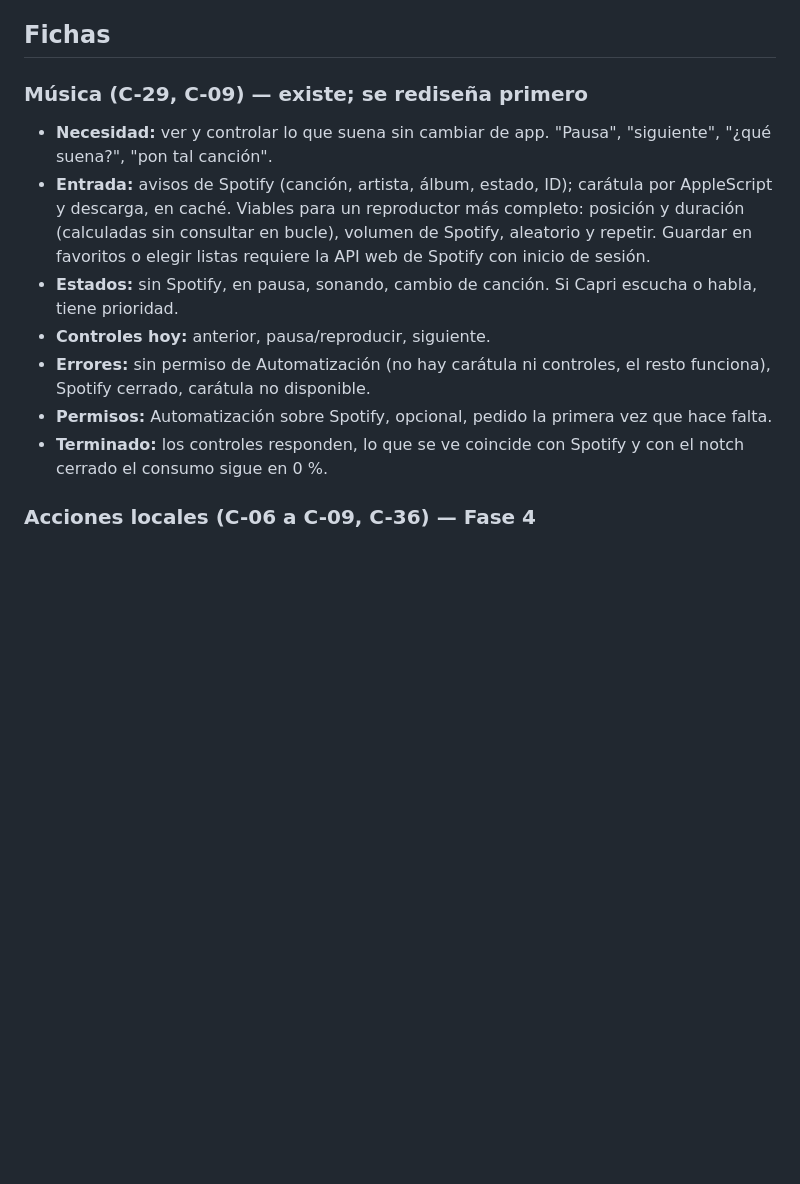
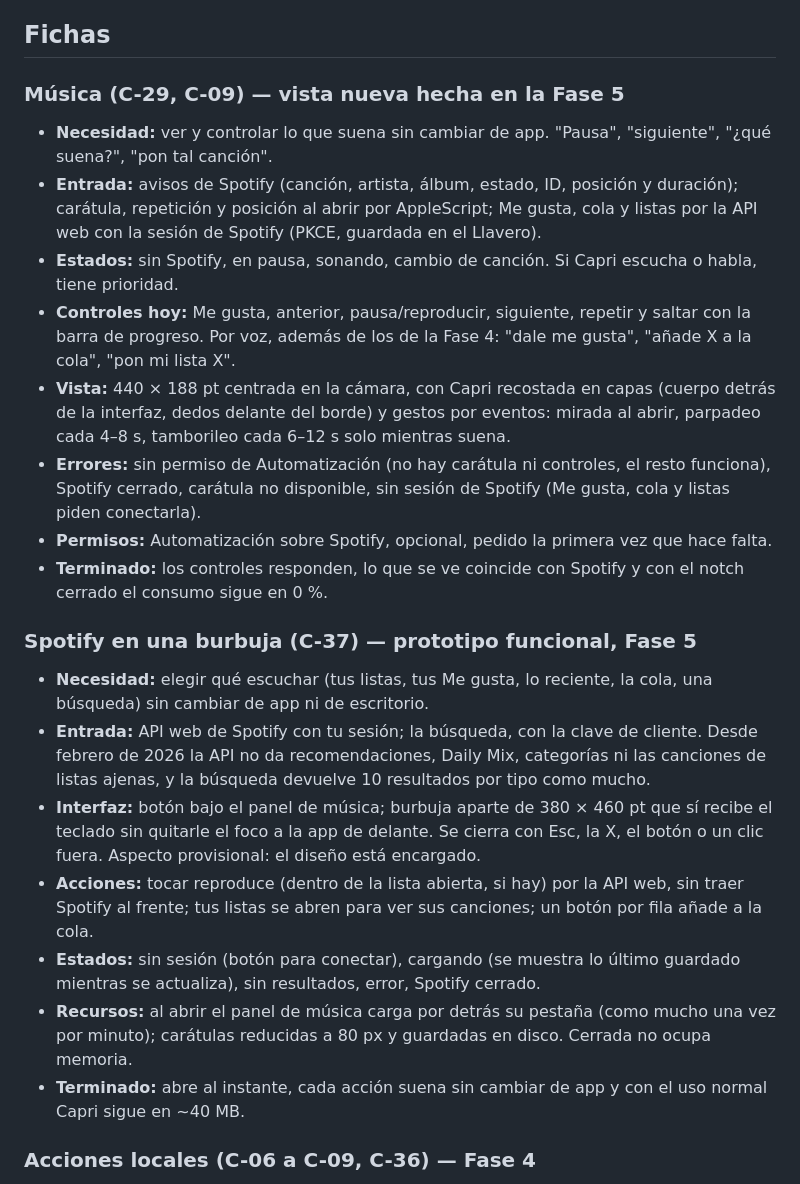
Before and after one commit to rosvjames/capri, a Markdown page: docs/FUNCIONES.md, the part around the change. GitHub-like rendering; blank space fills up the shorter version.

```diff
--- a/docs/FUNCIONES.md
+++ b/docs/FUNCIONES.md
@@ -25,14 +25,24 @@ Estado: acordado el 2026-11-03. Las fichas se completan cuando el diseño de cad
 
 ## Fichas
 
-### Música (C-29, C-09) — existe; se rediseña primero
+### Música (C-29, C-09) — vista nueva hecha en la Fase 5
 - **Necesidad:** ver y controlar lo que suena sin cambiar de app. "Pausa", "siguiente", "¿qué suena?", "pon tal canción".
-- **Entrada:** avisos de Spotify (canción, artista, álbum, estado, ID); carátula por AppleScript y descarga, en caché. Viables para un reproductor más completo: posición y duración (calculadas sin consultar en bucle), volumen de Spotify, aleatorio y repetir. Guardar en favoritos o elegir listas requiere la API web de Spotify con inicio de sesión.
+- **Entrada:** avisos de Spotify (canción, artista, álbum, estado, ID, posición y duración); carátula, repetición y posición al abrir por AppleScript; Me gusta, cola y listas por la API web con la sesión de Spotify (PKCE, guardada en el Llavero).
 - **Estados:** sin Spotify, en pausa, sonando, cambio de canción. Si Capri escucha o habla, tiene prioridad.
-- **Controles hoy:** anterior, pausa/reproducir, siguiente.
-- **Errores:** sin permiso de Automatización (no hay carátula ni controles, el resto funciona), Spotify cerrado, carátula no disponible.
+- **Controles hoy:** Me gusta, anterior, pausa/reproducir, siguiente, repetir y saltar con la barra de progreso. Por voz, además de los de la Fase 4: "dale me gusta", "añade X a la cola", "pon mi lista X".
+- **Vista:** 440 × 188 pt centrada en la cámara, con Capri recostada en capas (cuerpo detrás de la interfaz, dedos delante del borde) y gestos por eventos: mirada al abrir, parpadeo cada 4–8 s, tamborileo cada 6–12 s solo mientras suena.
+- **Errores:** sin permiso de Automatización (no hay carátula ni controles, el resto funciona), Spotify cerrado, carátula no disponible, sin sesión de Spotify (Me gusta, cola y listas piden conectarla).
 - **Permisos:** Automatización sobre Spotify, opcional, pedido la primera vez que hace falta.
 - **Terminado:** los controles responden, lo que se ve coincide con Spotify y con el notch cerrado el consumo sigue en 0 %.
+
+### Spotify en una burbuja (C-37) — prototipo funcional, Fase 5
+- **Necesidad:** elegir qué escuchar (tus listas, tus Me gusta, lo reciente, la cola, una búsqueda) sin cambiar de app ni de escritorio.
+- **Entrada:** API web de Spotify con tu sesión; la búsqueda, con la clave de cliente. Desde febrero de 2026 la API no da recomendaciones, Daily Mix, categorías ni las canciones de listas ajenas, y la búsqueda devuelve 10 resultados por tipo como mucho.
+- **Interfaz:** botón bajo el panel de música; burbuja aparte de 380 × 460 pt que sí recibe el teclado sin quitarle el foco a la app de delante. Se cierra con Esc, la X, el botón o un clic fuera. Aspecto provisional: el diseño está encargado.
+- **Acciones:** tocar reproduce (dentro de la lista abierta, si hay) por la API web, sin traer Spotify al frente; tus listas se abren para ver sus canciones; un botón por fila añade a la cola.
+- **Estados:** sin sesión (botón para conectar), cargando (se muestra lo último guardado mientras se actualiza), sin resultados, error, Spotify cerrado.
+- **Recursos:** al abrir el panel de música carga por detrás su pestaña (como mucho una vez por minuto); carátulas reducidas a 80 px y guardadas en disco. Cerrada no ocupa memoria.
+- **Terminado:** abre al instante, cada acción suena sin cambiar de app y con el uso normal Capri sigue en ~40 MB.
 
 ### Acciones locales (C-06 a C-09, C-36) — Fase 4
 - **Necesidad:** hacer cosas del Mac por voz sin buscarlas. "¿Qué hora es?", "abre Safari", "abre YouTube", "sube el volumen", "pausa".
```
Also changed, not shown: README.md (+16 -8 lines), docs/capturas/musica-panel.png.
